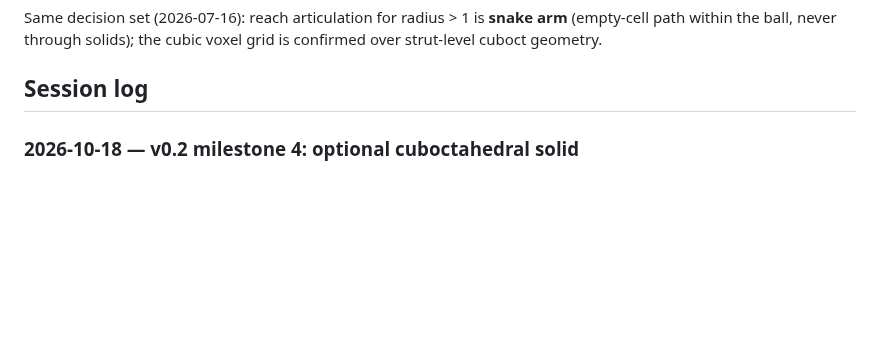
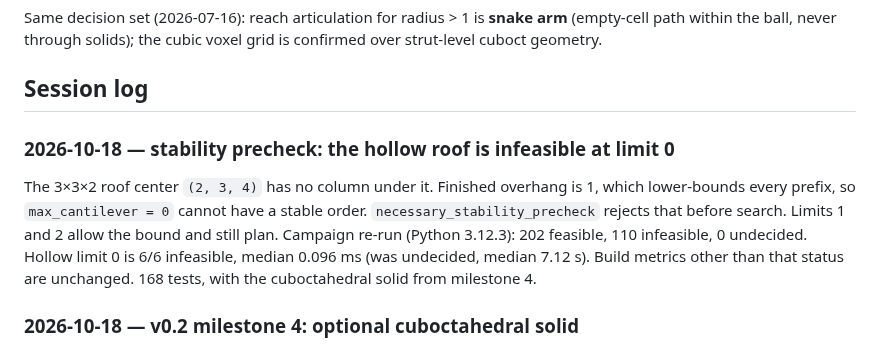
Before and after one commit to jdyar/discrete-assembly-sim, a Markdown page: NOTES.md, the part around the change. GitHub-like rendering; blank space fills up the shorter version.

```diff
--- a/NOTES.md
+++ b/NOTES.md
@@ -82,6 +82,17 @@ Same decision set (2026-07-16): reach articulation for radius > 1 is
 the cubic voxel grid is confirmed over strut-level cuboct geometry.
 
 ## Session log
+
+### 2026-10-18 — stability precheck: the hollow roof is infeasible at limit 0
+
+The 3×3×2 roof center `(2, 3, 4)` has no column under it. Finished
+overhang is 1, which lower-bounds every prefix, so `max_cantilever = 0`
+cannot have a stable order. `necessary_stability_precheck` rejects that
+before search. Limits 1 and 2 allow the bound and still plan. Campaign
+re-run (Python 3.12.3): 202 feasible, 110 infeasible, 0 undecided.
+Hollow limit 0 is 6/6 infeasible, median 0.096 ms (was undecided,
+median 7.12 s). Build metrics other than that status are unchanged.
+168 tests, with the cuboctahedral solid from milestone 4.
 
 ### 2026-10-18 — v0.2 milestone 4: optional cuboctahedral solid
 
```
Also changed, not shown: README.md (+2 -2 lines), WHITEPAPER.md (+6 -6 lines), docs/stability_feasibility.png, docs/stability_idle.png, docs/stability_kickbacks.png, docs/stability_makespan.png, docs/stability_peak_sag.png, docs/stability_planning.png, 3 other files.
